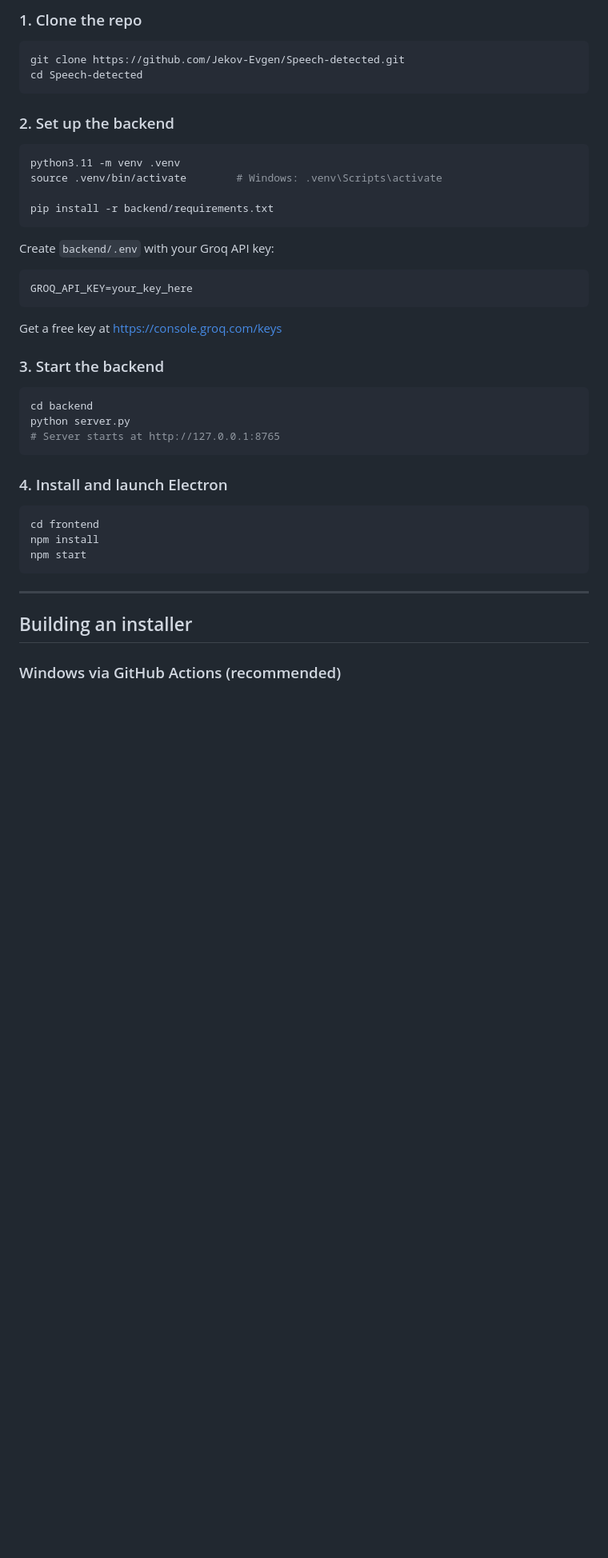
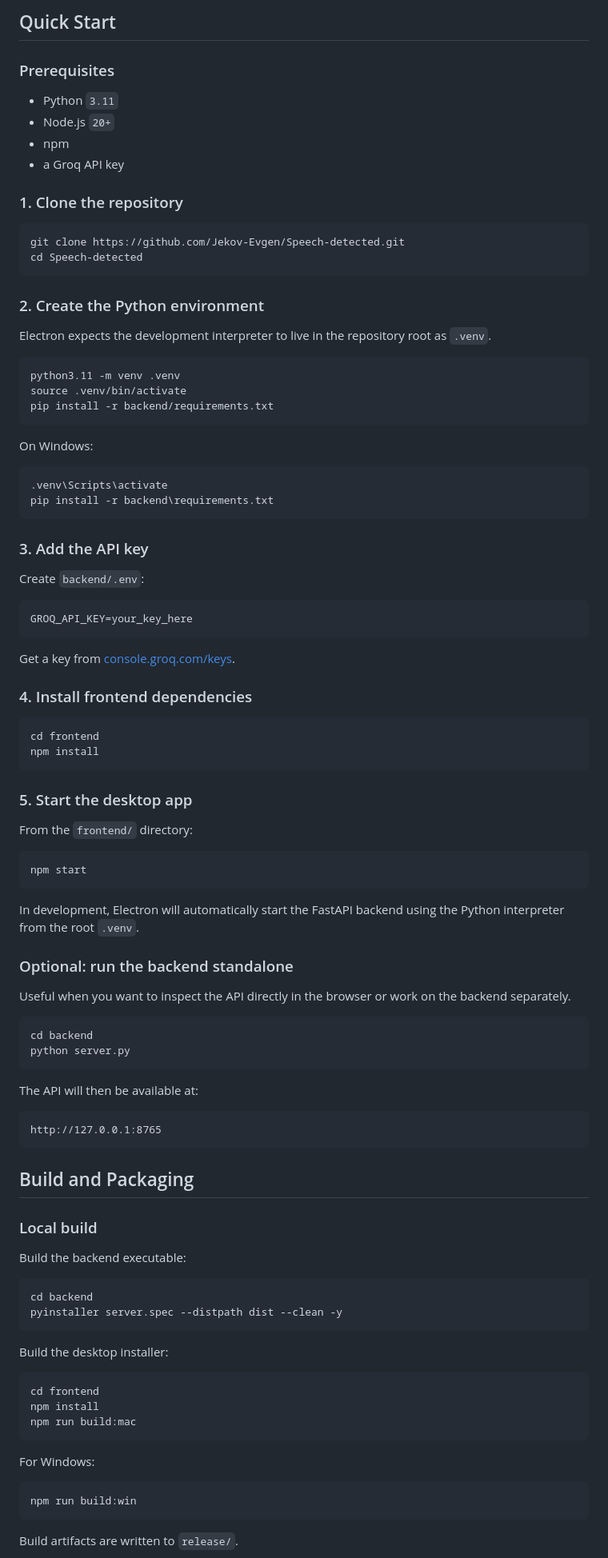
Before and after one commit to Jekov-Evgen/Speech-detected, a Markdown page: README.md, the part around one of its changes. Shown at 80% size. Rendered like a GitHub page; blank space fills up the shorter version.

````diff
--- a/README.md
+++ b/README.md
@@ -53,47 +140,103 @@ Electron spawns the FastAPI server as a child process (in production — a compi
 
-### 1. Clone the repo
+## Quick Start
+
+### Prerequisites
+
+- Python `3.11`
+- Node.js `20+`
+- npm
+- a Groq API key
+
+### 1. Clone the repository
 
 ```bash
 git clone https://github.com/Jekov-Evgen/Speech-detected.git
 cd Speech-detected
 ```
 
-### 2. Set up the backend
+### 2. Create the Python environment
+
+Electron expects the development interpreter to live in the repository root as `.venv`.
 
 ```bash
 python3.11 -m venv .venv
-source .venv/bin/activate        # Windows: .venv\Scripts\activate
-
+source .venv/bin/activate
 pip install -r backend/requirements.txt
 ```
 
-Create `backend/.env` with your Groq API key:
+On Windows:
 
+```bash
+.venv\Scripts\activate
+pip install -r backend\requirements.txt
 ```
+
+### 3. Add the API key
+
+Create `backend/.env`:
+
+```env
 GROQ_API_KEY=your_key_here
 ```
 
-Get a free key at https://console.groq.com/keys
+Get a key from [console.groq.com/keys](https://console.groq.com/keys).
 
-### 3. Start the backend
+### 4. Install frontend dependencies
+
+```bash
+cd frontend
+npm install
+```
+
+### 5. Start the desktop app
+
+From the `frontend/` directory:
+
+```bash
+npm start
+```
+
+In development, Electron will automatically start the FastAPI backend using the Python interpreter from the root `.venv`.
+
+### Optional: run the backend standalone
+
+Useful when you want to inspect the API directly in the browser or work on the backend separately.
 
 ```bash
 cd backend
 python server.py
-# Server starts at http://127.0.0.1:8765
 ```
 
-### 4. Install and launch Electron
+The API will then be available at:
+
+```text
+http://127.0.0.1:8765
+```
+
+## Build and Packaging
+
+### Local build
+
+Build the backend executable:
+
+```bash
+cd backend
+pyinstaller server.spec --distpath dist --clean -y
+```
+
+Build the desktop installer:
 
 ```bash
 cd frontend
 npm install
-npm start
+npm run build:mac
 ```
 
----
+For Windows:
 
-## Building an installer
+```bash
+npm run build:win
+```
 
-### Windows via GitHub Actions (recommended)
+Build artifacts are written to `release/`.
 
````
Also changed, not shown: other parts of README.md (+197 -107 lines).
